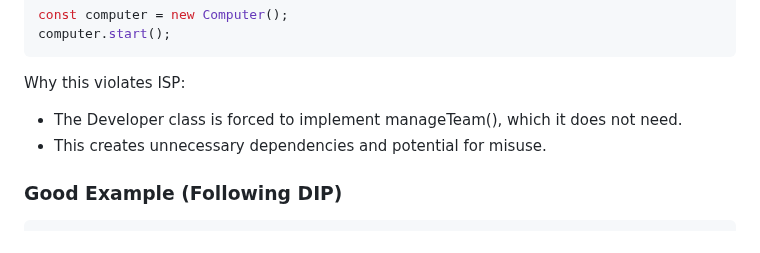
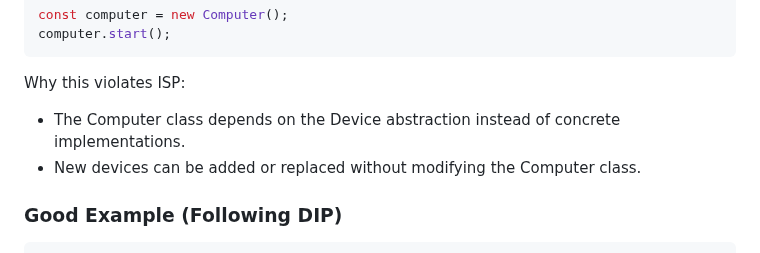
Before and after one commit to monijaman/Theoretical, a Markdown page: solid/readme.md, the part around the change. Drawn GitHub-style.

Commit message:
a query added

```diff
--- a/solid/readme.md
+++ b/solid/readme.md
@@ -492,8 +492,8 @@ computer.start();
 
 Why this violates ISP:
 
-- The Developer class is forced to implement manageTeam(), which it does not need.
-- This creates unnecessary dependencies and potential for misuse.
+- The Computer class depends on the Device abstraction instead of concrete implementations.
+- New devices can be added or replaced without modifying the Computer class.
 
 ### Good Example (Following DIP)
 
```
